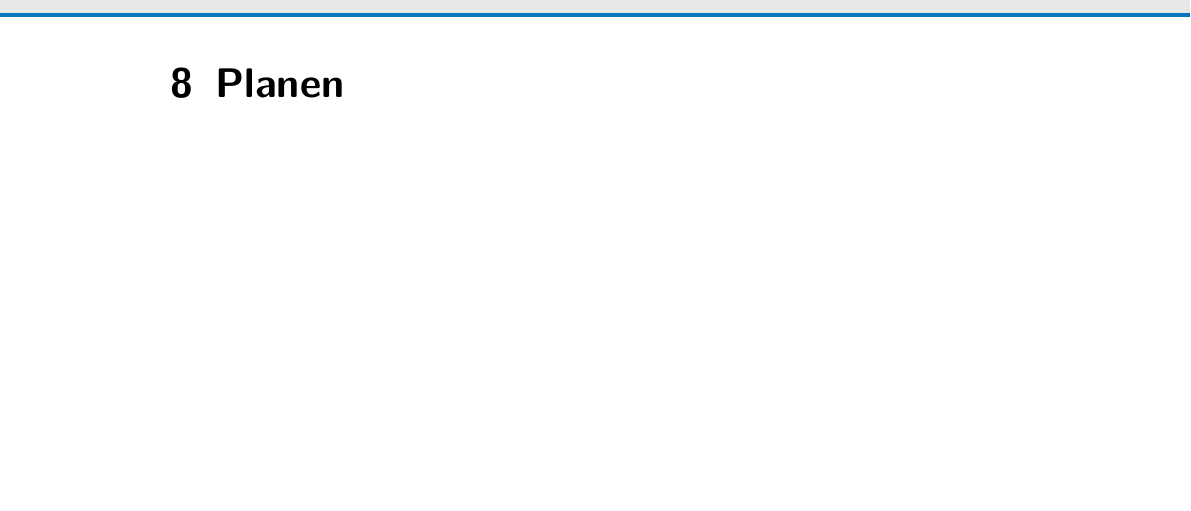
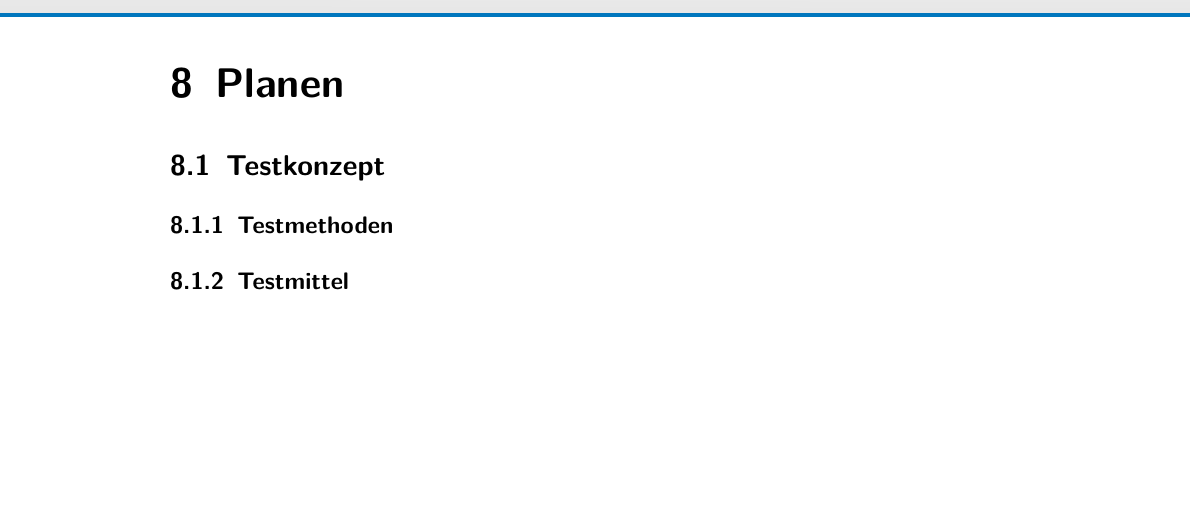
Before and after one commit to swissictedu/ipa-template, a LaTeX document (src/index.tex, which reads src/chapters/plan.tex): part of page 21 of 29, cut so that both start at the same text. Compiled offline with pdfLaTeX.

Commit message:
Add test concept section

```diff
--- a/src/chapters/plan.tex
+++ b/src/chapters/plan.tex
@@ -1,2 +1,8 @@
 % see A1.4
 \chapter{Planen}
+
+\section{Testkonzept}
+
+\subsection{Testmethoden}
+
+\subsection{Testmittel}
```
